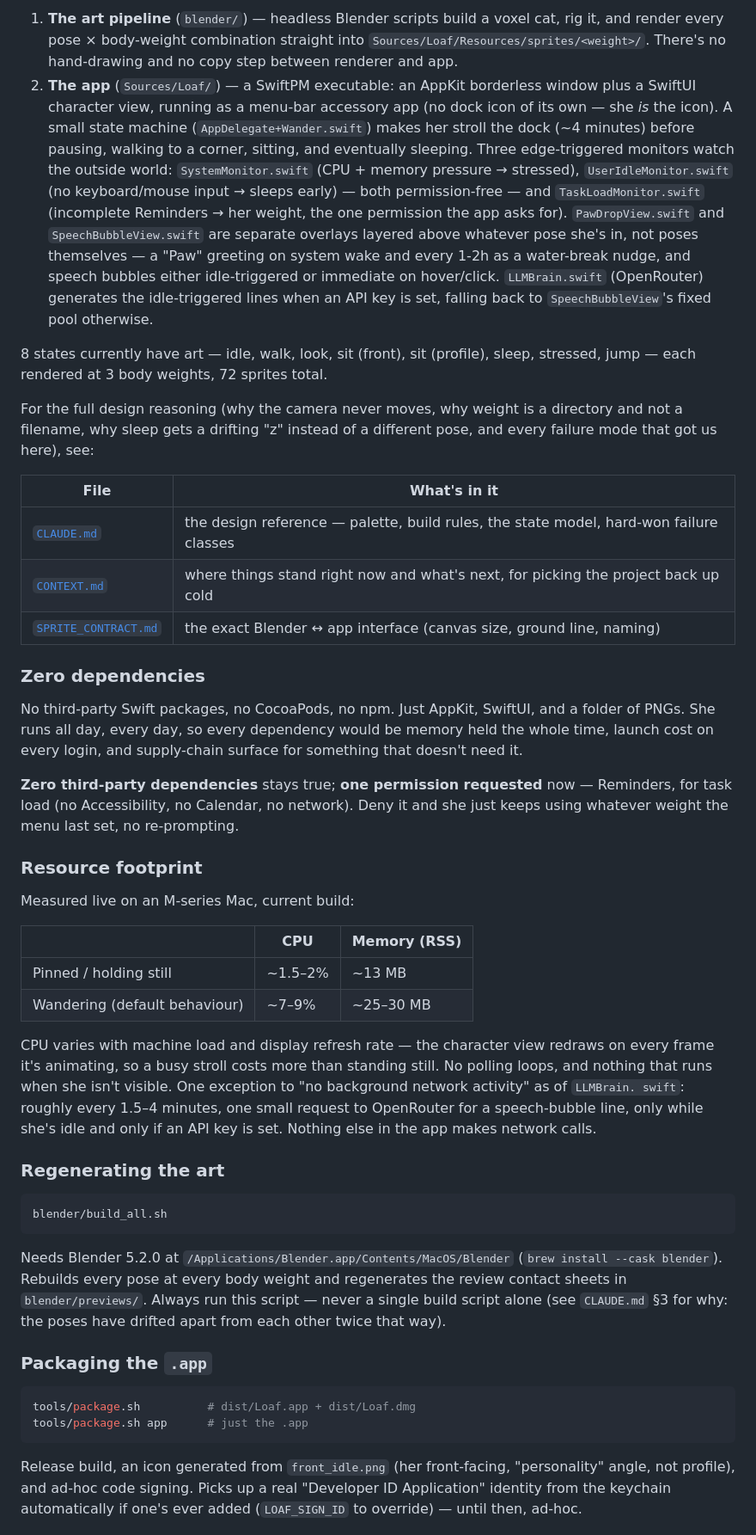
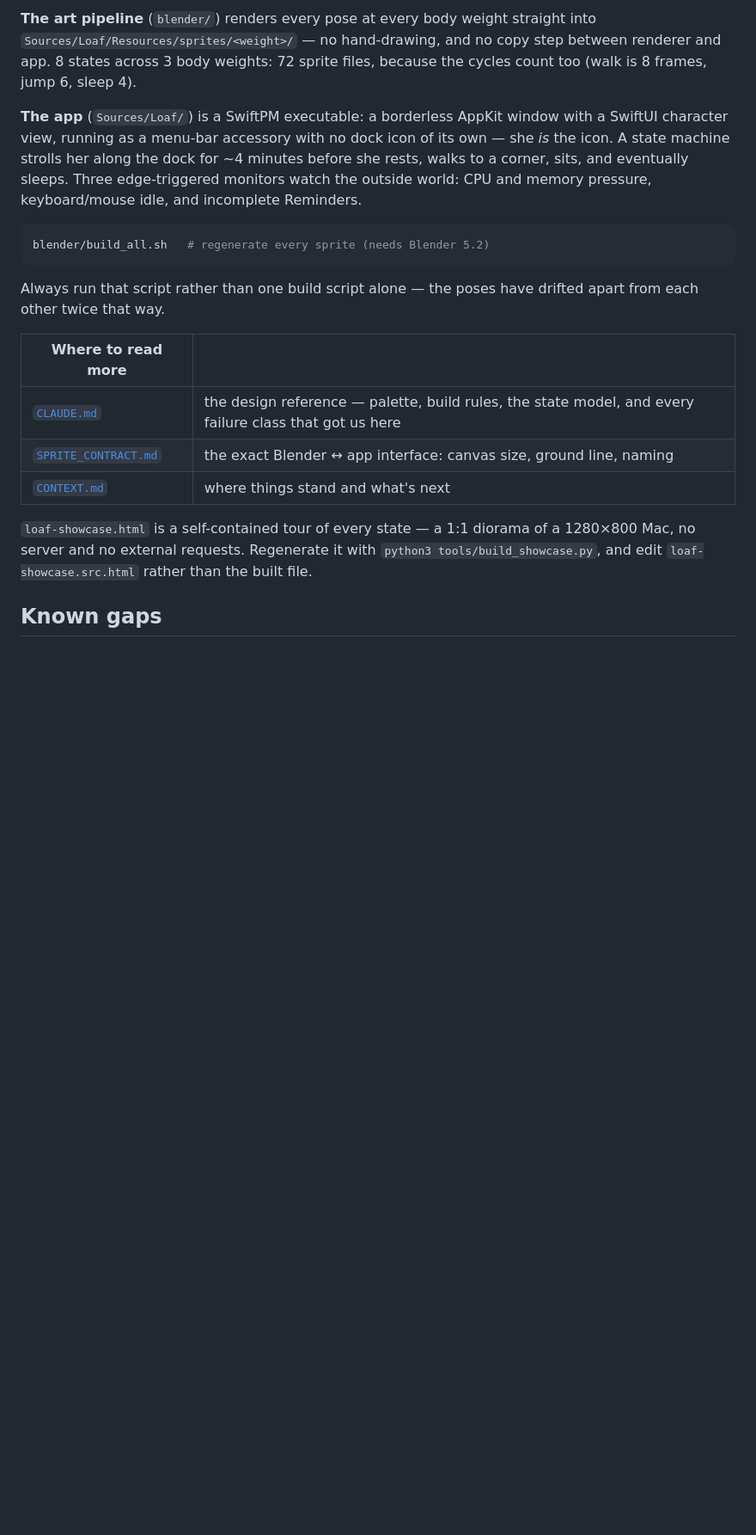
Before and after one commit to Ajinkya259/Loaf, a Markdown page: README.md, the part around one of its changes. Shown at 86% size. Drawn GitHub-style; blank space fills up the shorter version.

````diff
--- a/README.md
+++ b/README.md
@@ -76,87 +64,33 @@ Two independent pieces:
 
-1. **The art pipeline** (`blender/`) — headless Blender scripts build a voxel
-   cat, rig it, and render every pose × body-weight combination straight into
-   `Sources/Loaf/Resources/sprites/<weight>/`. There's no hand-drawing and no
-   copy step between renderer and app.
-2. **The app** (`Sources/Loaf/`) — a SwiftPM executable: an AppKit borderless
-   window plus a SwiftUI character view, running as a menu-bar accessory app
-   (no dock icon of its own — she *is* the icon). A small state machine
-   (`AppDelegate+Wander.swift`) makes her stroll the dock (~4 minutes) before
-   pausing, walking to a corner, sitting, and eventually sleeping. Three
-   edge-triggered monitors watch the outside world: `SystemMonitor.swift`
-   (CPU + memory pressure → stressed), `UserIdleMonitor.swift` (no
-   keyboard/mouse input → sleeps early) — both permission-free — and
-   `TaskLoadMonitor.swift` (incomplete Reminders → her weight, the one
-   permission the app asks for). `PawDropView.swift` and
-   `SpeechBubbleView.swift` are separate overlays layered above whatever pose
-   she's in, not poses themselves — a "Paw" greeting on system wake and every
-   1-2h as a water-break nudge, and speech bubbles either idle-triggered or
-   immediate on hover/click. `LLMBrain.swift` (OpenRouter) generates the
-   idle-triggered lines when an API key is set, falling back to
-   `SpeechBubbleView`'s fixed pool otherwise.
+**The art pipeline** (`blender/`) renders every pose at every body weight
+straight into `Sources/Loaf/Resources/sprites/<weight>/` — no hand-drawing, and
+no copy step between renderer and app. 8 states across 3 body weights: 72 sprite
+files, because the cycles count too (walk is 8 frames, jump 6, sleep 4).
 
-8 states currently have art — idle, walk, look, sit (front), sit (profile),
-sleep, stressed, jump — each rendered at 3 body weights, 72 sprites total.
-
-For the full design reasoning (why the camera never moves, why weight is a
-directory and not a filename, why sleep gets a drifting "z" instead of a
-different pose, and every failure mode that got us here), see:
-
-| File | What's in it |
-|---|---|
-| [`CLAUDE.md`](CLAUDE.md) | the design reference — palette, build rules, the state model, hard-won failure classes |
-| [`CONTEXT.md`](CONTEXT.md) | where things stand right now and what's next, for picking the project back up cold |
-| [`SPRITE_CONTRACT.md`](SPRITE_CONTRACT.md) | the exact Blender ↔ app interface (canvas size, ground line, naming) |
-
-### Zero dependencies
-
-No third-party Swift packages, no CocoaPods, no npm. Just AppKit, SwiftUI, and
-a folder of PNGs. She runs all day, every day, so every dependency would be
-memory held the whole time, launch cost on every login, and supply-chain
-surface for something that doesn't need it.
-
-**Zero third-party dependencies** stays true; **one permission requested** now —
-Reminders, for task load (no Accessibility, no Calendar, no network). Deny it and
-she just keeps using whatever weight the menu last set, no re-prompting.
-
-### Resource footprint
-
-Measured live on an M-series Mac, current build:
-
-| | CPU | Memory (RSS) |
-|---|---|---|
-| Pinned / holding still | ~1.5–2% | ~13 MB |
-| Wandering (default behaviour) | ~7–9% | ~25–30 MB |
-
-CPU varies with machine load and display refresh rate — the character view
-redraws on every frame it's animating, so a busy stroll costs more than
-standing still. No polling loops, and nothing that runs when she isn't
-visible. One exception to "no background network activity" as of `LLMBrain.
-swift`: roughly every 1.5–4 minutes, one small request to OpenRouter for a
-speech-bubble line, only while she's idle and only if an API key is set.
-Nothing else in the app makes network calls.
-
-### Regenerating the art
+**The app** (`Sources/Loaf/`) is a SwiftPM executable: a borderless AppKit window
+with a SwiftUI character view, running as a menu-bar accessory with no dock icon
+of its own — she *is* the icon. A state machine strolls her along the dock for
+~4 minutes before she rests, walks to a corner, sits, and eventually sleeps.
+Three edge-triggered monitors watch the outside world: CPU and memory pressure,
+keyboard/mouse idle, and incomplete Reminders.
 
 ```bash
-blender/build_all.sh
+blender/build_all.sh   # regenerate every sprite (needs Blender 5.2)
 ```
 
-Needs Blender 5.2.0 at `/Applications/Blender.app/Contents/MacOS/Blender`
-(`brew install --cask blender`). Rebuilds every pose at every body weight and
-regenerates the review contact sheets in `blender/previews/`. Always run this
-script — never a single build script alone (see `CLAUDE.md` §3 for why: the
-poses have drifted apart from each other twice that way).
+Always run that script rather than one build script alone — the poses have
+drifted apart from each other twice that way.
 
-### Packaging the `.app`
+| Where to read more | |
+|---|---|
+| [`CLAUDE.md`](CLAUDE.md) | the design reference — palette, build rules, the state model, and every failure class that got us here |
+| [`SPRITE_CONTRACT.md`](SPRITE_CONTRACT.md) | the exact Blender ↔ app interface: canvas size, ground line, naming |
+| [`CONTEXT.md`](CONTEXT.md) | where things stand and what's next |
 
-```bash
-tools/package.sh          # dist/Loaf.app + dist/Loaf.dmg
-tools/package.sh app      # just the .app
-```
+`loaf-showcase.html` is a self-contained tour of every state — a 1:1 diorama of a
+1280×800 Mac, no server and no external requests. Regenerate it with
+`python3 tools/build_showcase.py`, and edit `loaf-showcase.src.html` rather than
+the built file.
 
-Release build, an icon generated from `front_idle.png` (her front-facing,
-"personality" angle, not profile), and ad-hoc code signing. Picks up a real
-"Developer ID Application" identity from the keychain automatically if one's
-ever added (`LOAF_SIGN_ID` to override) — until then, ad-hoc.
+## Known gaps
 
````
Also changed, not shown: other parts of README.md (+50 -115 lines), docs/dock.png (deleted), docs/screenshot.png (deleted), docs/states.png (added), docs/tour.gif (added), docs/weights.png (added), 1 other file.
